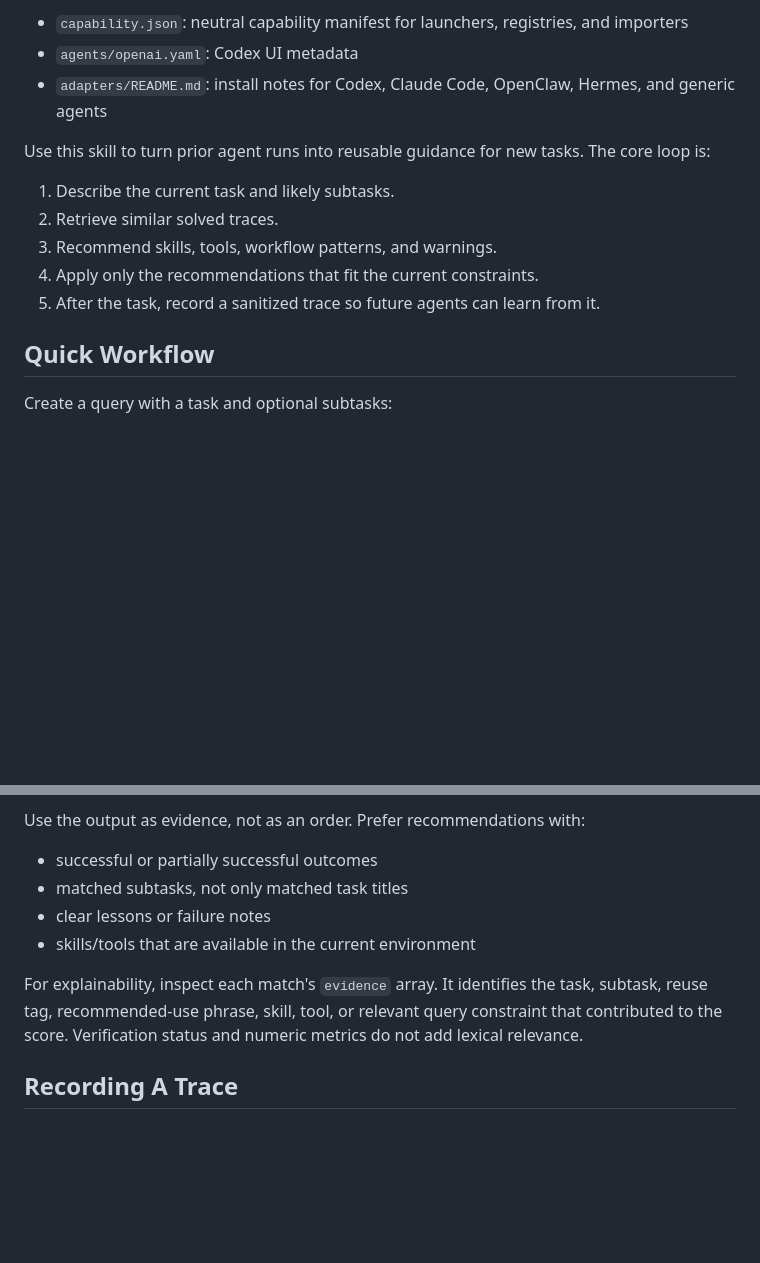
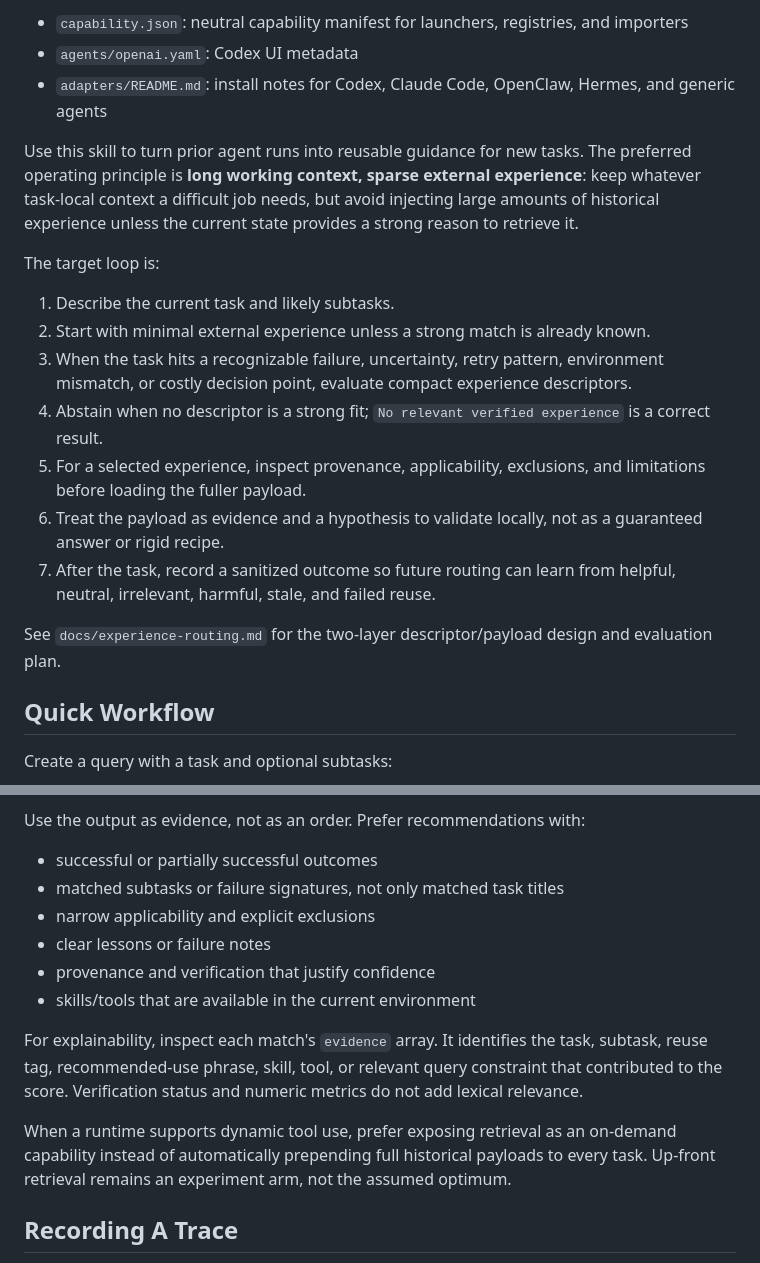
Before and after one commit to yao23/agent-experience-graph, a Markdown page: SKILL.md, 2 parts joined by grey strips. GitHub-like rendering; blank space fills up the shorter version.

Commit message:
docs: make AEG retrieval dynamic and abstention-first

```diff
--- a/SKILL.md
+++ b/SKILL.md
@@ -19,13 +19,19 @@ This is a portable agent capability, not a runtime-specific plugin. It should wo
 - `agents/openai.yaml`: Codex UI metadata
 - `adapters/README.md`: install notes for Codex, Claude Code, OpenClaw, Hermes, and generic agents
 
-Use this skill to turn prior agent runs into reusable guidance for new tasks. The core loop is:
+Use this skill to turn prior agent runs into reusable guidance for new tasks. The preferred operating principle is **long working context, sparse external experience**: keep whatever task-local context a difficult job needs, but avoid injecting large amounts of historical experience unless the current state provides a strong reason to retrieve it.
+
+The target loop is:
 
 1. Describe the current task and likely subtasks.
-2. Retrieve similar solved traces.
-3. Recommend skills, tools, workflow patterns, and warnings.
-4. Apply only the recommendations that fit the current constraints.
-5. After the task, record a sanitized trace so future agents can learn from it.
+2. Start with minimal external experience unless a strong match is already known.
+3. When the task hits a recognizable failure, uncertainty, retry pattern, environment mismatch, or costly decision point, evaluate compact experience descriptors.
+4. Abstain when no descriptor is a strong fit; `No relevant verified experience` is a correct result.
+5. For a selected experience, inspect provenance, applicability, exclusions, and limitations before loading the fuller payload.
+6. Treat the payload as evidence and a hypothesis to validate locally, not as a guaranteed answer or rigid recipe.
+7. After the task, record a sanitized outcome so future routing can learn from helpful, neutral, irrelevant, harmful, stale, and failed reuse.
+
+See `docs/experience-routing.md` for the two-layer descriptor/payload design and evaluation plan.
 
 ## Quick Workflow
 
@@ -57,14 +63,18 @@ publicly auditable work.
 Use the output as evidence, not as an order. Prefer recommendations with:
 
 - successful or partially successful outcomes
-- matched subtasks, not only matched task titles
+- matched subtasks or failure signatures, not only matched task titles
+- narrow applicability and explicit exclusions
 - clear lessons or failure notes
+- provenance and verification that justify confidence
 - skills/tools that are available in the current environment
 
 For explainability, inspect each match's `evidence` array. It identifies the
 task, subtask, reuse tag, recommended-use phrase, skill, tool, or relevant query
 constraint that contributed to the score. Verification status and numeric
 metrics do not add lexical relevance.
+
+When a runtime supports dynamic tool use, prefer exposing retrieval as an on-demand capability instead of automatically prepending full historical payloads to every task. Up-front retrieval remains an experiment arm, not the assumed optimum.
 
 ## Recording A Trace
 
```
Also changed, not shown: other parts of SKILL.md (+15 -2 lines).
